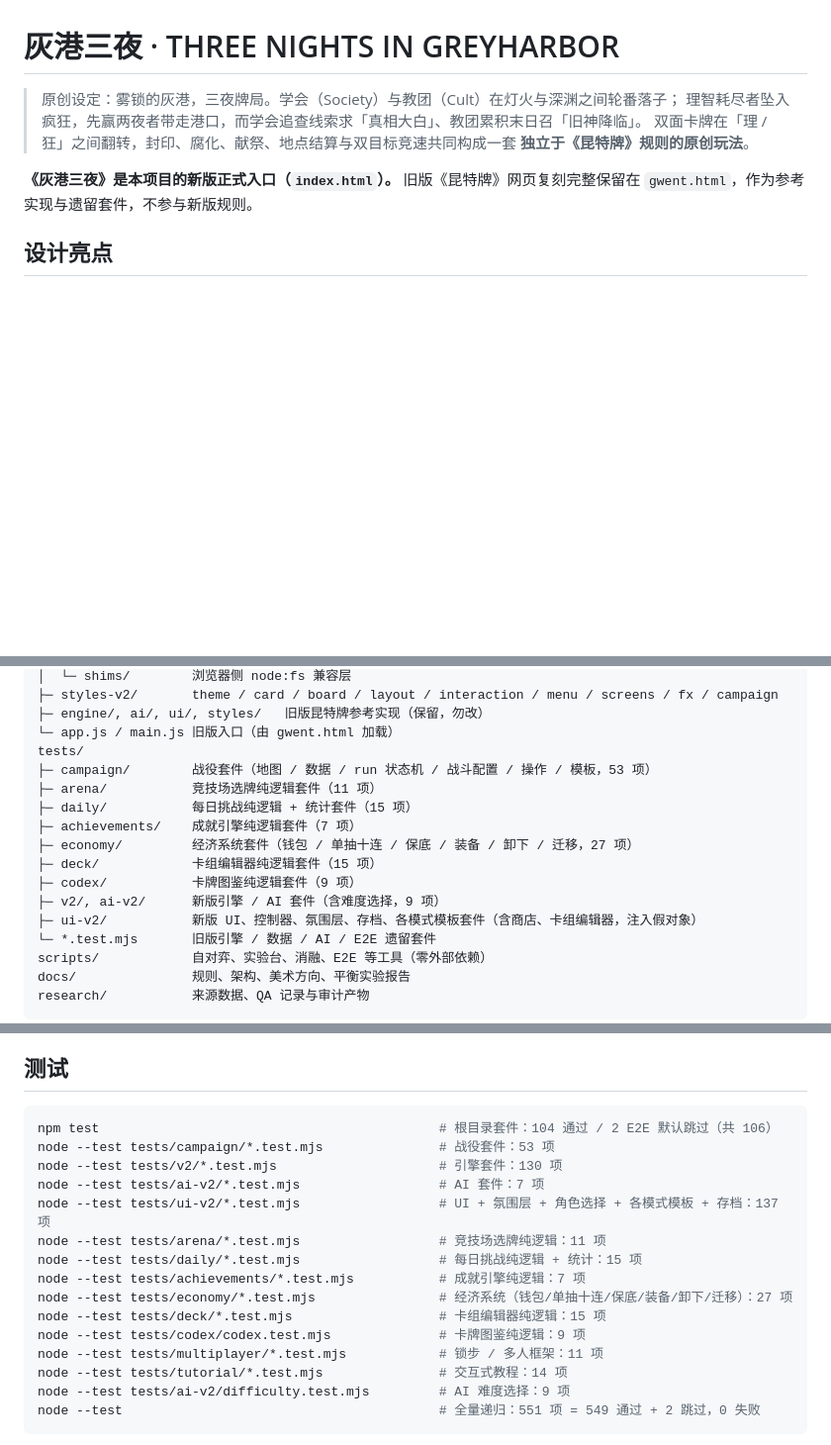
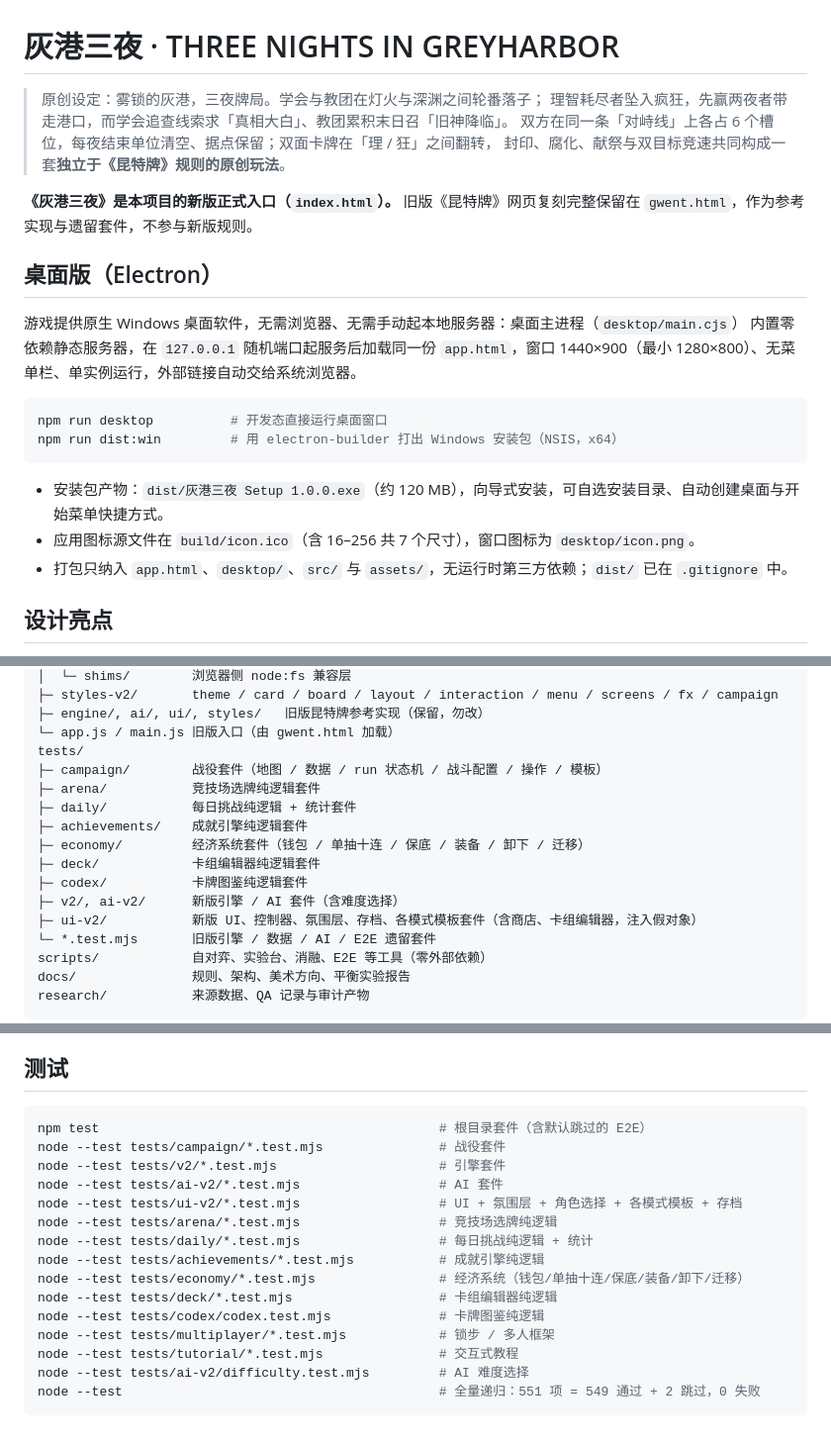
Before and after one commit to Lsirto/greyharbor, a Markdown page: README.md, 3 parts joined by grey strips. Shown at 99% size. Rendered like a GitHub page; blank space fills up the shorter version.

Commit message:
打包 Windows 安装包并更新桌面版说明
新增应用图标（build/icon.ico 多尺寸、desktop/icon.png）与 electron-builder NSIS 配置，npm run dist:win 可产出灰港三夜安装包；README 新增桌面版章节并修正单对峙线、每夜清空与线索机制等过时表述。全量 549 通过、2 跳过。

````diff
--- a/README.md
+++ b/README.md
@@ -1,12 +1,27 @@
 # 灰港三夜 · THREE NIGHTS IN GREYHARBOR
 
-> 原创设定：雾锁的灰港，三夜牌局。学会（Society）与教团（Cult）在灯火与深渊之间轮番落子；
+> 原创设定：雾锁的灰港，三夜牌局。学会与教团在灯火与深渊之间轮番落子；
 > 理智耗尽者坠入疯狂，先赢两夜者带走港口，而学会追查线索求「真相大白」、教团累积末日召「旧神降临」。
-> 双面卡牌在「理 / 狂」之间翻转，封印、腐化、献祭、地点结算与双目标竞速共同构成一套
-> **独立于《昆特牌》规则的原创玩法**。
+> 双方在同一条「对峙线」上各占 6 个槽位，每夜结束单位清空、据点保留；双面卡牌在「理 / 狂」之间翻转，
+> 封印、腐化、献祭与双目标竞速共同构成一套**独立于《昆特牌》规则的原创玩法**。
 
 **《灰港三夜》是本项目的新版正式入口（`index.html`）。** 旧版《昆特牌》网页复刻完整保留在
 `gwent.html`，作为参考实现与遗留套件，不参与新版规则。
+
+## 桌面版（Electron）
+
+游戏提供原生 Windows 桌面软件，无需浏览器、无需手动起本地服务器：桌面主进程（`desktop/main.cjs`）
+内置零依赖静态服务器，在 `127.0.0.1` 随机端口起服务后加载同一份 `app.html`，窗口 1440×900（最小
+1280×800）、无菜单栏、单实例运行，外部链接自动交给系统浏览器。
+
+```bash
+npm run desktop          # 开发态直接运行桌面窗口
+npm run dist:win         # 用 electron-builder 打出 Windows 安装包（NSIS，x64）
+```
+
+- 安装包产物：`dist/灰港三夜 Setup 1.0.0.exe`（约 120 MB），向导式安装，可自选安装目录、自动创建桌面与开始菜单快捷方式。
+- 应用图标源文件在 `build/icon.ico`（含 16–256 共 7 个尺寸），窗口图标为 `desktop/icon.png`。
+- 打包只纳入 `app.html`、`desktop/`、`src/` 与 `assets/`，无运行时第三方依赖；`dist/` 已在 `.gitignore` 中。
 
 ## 设计亮点
 
@@ -116,14 +136,14 @@ src/
 ├─ engine/, ai/, ui/, styles/   旧版昆特牌参考实现（保留，勿改）
 └─ app.js / main.js 旧版入口（由 gwent.html 加载）
 tests/
-├─ campaign/        战役套件（地图 / 数据 / run 状态机 / 战斗配置 / 操作 / 模板，53 项）
-├─ arena/           竞技场选牌纯逻辑套件（11 项）
-├─ daily/           每日挑战纯逻辑 + 统计套件（15 项）
-├─ achievements/    成就引擎纯逻辑套件（7 项）
-├─ economy/         经济系统套件（钱包 / 单抽十连 / 保底 / 装备 / 卸下 / 迁移，27 项）
-├─ deck/            卡组编辑器纯逻辑套件（15 项）
-├─ codex/           卡牌图鉴纯逻辑套件（9 项）
-├─ v2/, ai-v2/      新版引擎 / AI 套件（含难度选择，9 项）
+├─ campaign/        战役套件（地图 / 数据 / run 状态机 / 战斗配置 / 操作 / 模板）
+├─ arena/           竞技场选牌纯逻辑套件
+├─ daily/           每日挑战纯逻辑 + 统计套件
+├─ achievements/    成就引擎纯逻辑套件
+├─ economy/         经济系统套件（钱包 / 单抽十连 / 保底 / 装备 / 卸下 / 迁移）
+├─ deck/            卡组编辑器纯逻辑套件
+├─ codex/           卡牌图鉴纯逻辑套件
+├─ v2/, ai-v2/      新版引擎 / AI 套件（含难度选择）
 ├─ ui-v2/           新版 UI、控制器、氛围层、存档、各模式模板套件（含商店、卡组编辑器，注入假对象）
 └─ *.test.mjs       旧版引擎 / 数据 / AI / E2E 遗留套件
 scripts/            自对弈、实验台、消融、E2E 等工具（零外部依赖）
@@ -381,20 +401,20 @@ Achievement wall 段。专项测试 `tests/achievements/achievements.test.mjs`
 ## 测试
 
 ```bash
-npm test                                            # 根目录套件：104 通过 / 2 E2E 默认跳过（共 106）
-node --test tests/campaign/*.test.mjs               # 战役套件：53 项
-node --test tests/v2/*.test.mjs                     # 引擎套件：130 项
-node --test tests/ai-v2/*.test.mjs                  # AI 套件：7 项
-node --test tests/ui-v2/*.test.mjs                  # UI + 氛围层 + 角色选择 + 各模式模板 + 存档：137 项
-node --test tests/arena/*.test.mjs                  # 竞技场选牌纯逻辑：11 项
-node --test tests/daily/*.test.mjs                  # 每日挑战纯逻辑 + 统计：15 项
-node --test tests/achievements/*.test.mjs           # 成就引擎纯逻辑：7 项
-node --test tests/economy/*.test.mjs                # 经济系统（钱包/单抽十连/保底/装备/卸下/迁移）：27 项
-node --test tests/deck/*.test.mjs                   # 卡组编辑器纯逻辑：15 项
-node --test tests/codex/codex.test.mjs              # 卡牌图鉴纯逻辑：9 项
-node --test tests/multiplayer/*.test.mjs            # 锁步 / 多人框架：11 项
-node --test tests/tutorial/*.test.mjs               # 交互式教程：14 项
-node --test tests/ai-v2/difficulty.test.mjs         # AI 难度选择：9 项
+npm test                                            # 根目录套件（含默认跳过的 E2E）
+node --test tests/campaign/*.test.mjs               # 战役套件
+node --test tests/v2/*.test.mjs                     # 引擎套件
+node --test tests/ai-v2/*.test.mjs                  # AI 套件
+node --test tests/ui-v2/*.test.mjs                  # UI + 氛围层 + 角色选择 + 各模式模板 + 存档
+node --test tests/arena/*.test.mjs                  # 竞技场选牌纯逻辑
+node --test tests/daily/*.test.mjs                  # 每日挑战纯逻辑 + 统计
+node --test tests/achievements/*.test.mjs           # 成就引擎纯逻辑
+node --test tests/economy/*.test.mjs                # 经济系统（钱包/单抽十连/保底/装备/卸下/迁移）
+node --test tests/deck/*.test.mjs                   # 卡组编辑器纯逻辑
+node --test tests/codex/codex.test.mjs              # 卡牌图鉴纯逻辑
+node --test tests/multiplayer/*.test.mjs            # 锁步 / 多人框架
+node --test tests/tutorial/*.test.mjs               # 交互式教程
+node --test tests/ai-v2/difficulty.test.mjs         # AI 难度选择
 node --test                                         # 全量递归：551 项 = 549 通过 + 2 跳过，0 失败
 ```
 
````
Also changed, not shown: other parts of README.md (+12 -6 lines), build/icon-256.png (added), desktop/icon.png (added), 4 other files.
